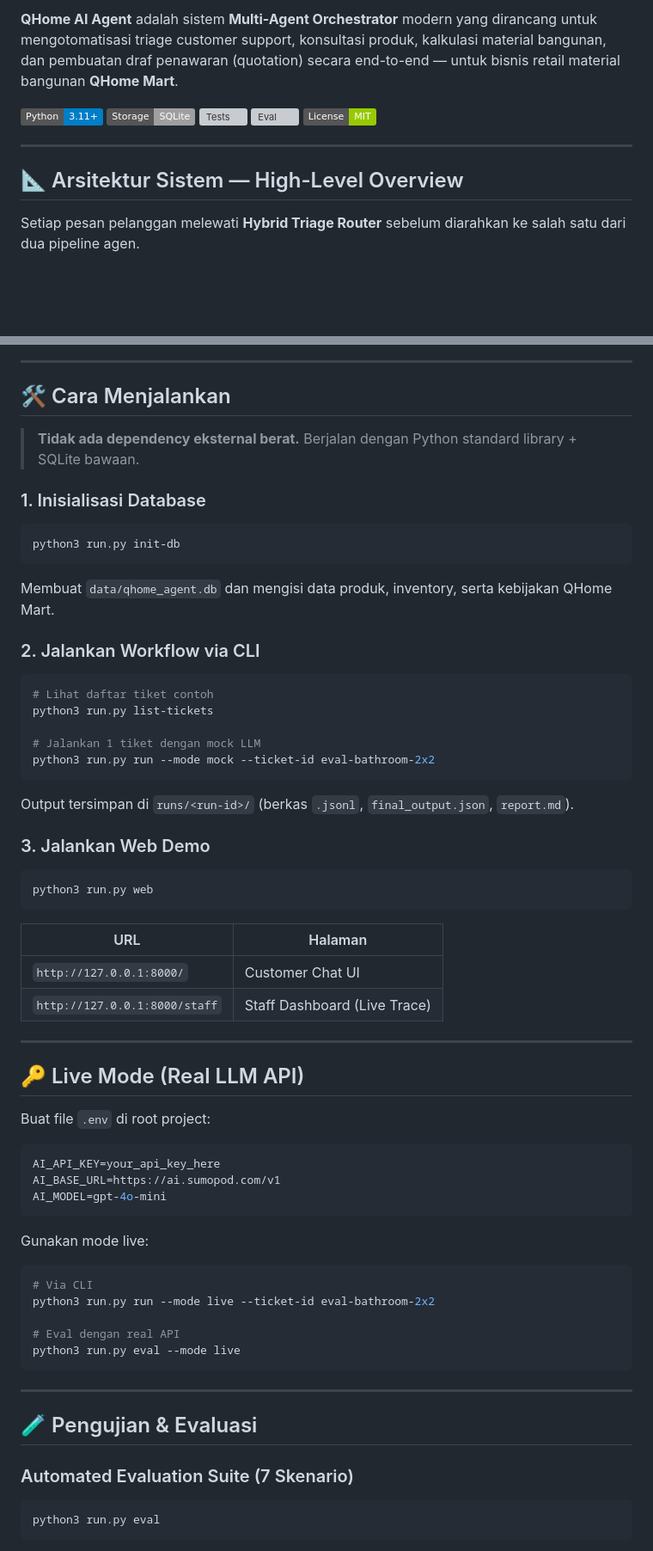
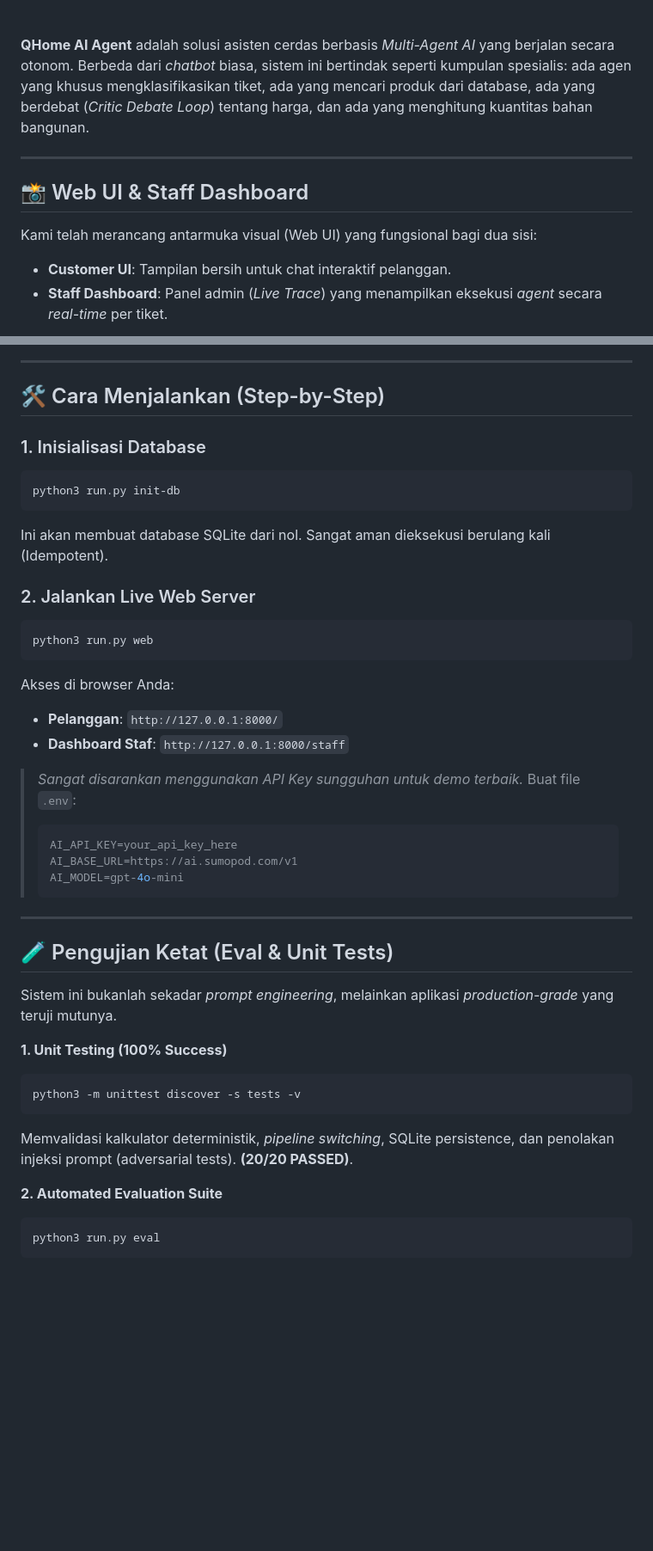
Before and after one commit to Jalu-Er/qhome-ai-agent, a Markdown page: README.md, 2 parts joined by grey strips. Shown at 86% size. Drawn GitHub-style; badges without logos; blank space fills up the shorter version; grey boxes are pictures that could not be loaded.

````diff
--- a/README.md
+++ b/README.md
@@ -4,15 +12,13 @@
 
-**QHome AI Agent** adalah sistem **Multi-Agent Orchestrator** modern yang dirancang untuk mengotomatisasi triage customer support, konsultasi produk, kalkulasi material bangunan, dan pembuatan draf penawaran (quotation) secara end-to-end — untuk bisnis retail material bangunan **QHome Mart**.
+<br>
 
-[![Python](https://img.shields.io/badge/Python-3.11+-blue.svg)](https://python.org)
-[![SQLite](https://img.shields.io/badge/Storage-SQLite-lightgrey.svg)](https://sqlite.org)
-[![Tests](https://img.shields.io/badge/Tests-20%2F20%20Passed-brightgreen.svg)](#-pengujian--evaluasi)
-[![Eval](https://img.shields.io/badge/Eval-7%2F7%20PASS%20%7C%2028.29%2F30-brightgreen.svg)](#-pengujian--evaluasi)
-[![License](https://img.shields.io/badge/License-MIT-green.svg)](LICENSE)
+**QHome AI Agent** adalah solusi asisten cerdas berbasis *Multi-Agent AI* yang berjalan secara otonom. Berbeda dari *chatbot* biasa, sistem ini bertindak seperti kumpulan spesialis: ada agen yang khusus mengklasifikasikan tiket, ada yang mencari produk dari database, ada yang berdebat (*Critic Debate Loop*) tentang harga, dan ada yang menghitung kuantitas bahan bangunan.
 
 ---
 
-## 📐 Arsitektur Sistem — High-Level Overview
+## 📸 Web UI & Staff Dashboard
 
-Setiap pesan pelanggan melewati **Hybrid Triage Router** sebelum diarahkan ke salah satu dari dua pipeline agen.
+Kami telah merancang antarmuka visual (Web UI) yang fungsional bagi dua sisi:
+- **Customer UI**: Tampilan bersih untuk chat interaktif pelanggan.
+- **Staff Dashboard**: Panel admin (*Live Trace*) yang menampilkan eksekusi *agent* secara *real-time* per tiket.
 
@@ -145,61 +81,43 @@ graph LR
 
 ---
 
-## 🛠️ Cara Menjalankan
-
-> **Tidak ada dependency eksternal berat.** Berjalan dengan Python standard library + SQLite bawaan.
+## 🛠️ Cara Menjalankan (Step-by-Step)
 
 ### 1. Inisialisasi Database
 ```bash
 python3 run.py init-db
 ```
-Membuat `data/qhome_agent.db` dan mengisi data produk, inventory, serta kebijakan QHome Mart.
+Ini akan membuat database SQLite dari nol. Sangat aman dieksekusi berulang kali (Idempotent).
 
-### 2. Jalankan Workflow via CLI
-```bash
-# Lihat daftar tiket contoh
-python3 run.py list-tickets
-
-# Jalankan 1 tiket dengan mock LLM
-python3 run.py run --mode mock --ticket-id eval-bathroom-2x2
-```
-Output tersimpan di `runs/<run-id>/` (berkas `.jsonl`, `final_output.json`, `report.md`).
-
-### 3. Jalankan Web Demo
+### 2. Jalankan Live Web Server
 ```bash
 python3 run.py web
 ```
+Akses di browser Anda:
+- **Pelanggan**: `http://127.0.0.1:8000/`
+- **Dashboard Staf**: `http://127.0.0.1:8000/staff`
 
-| URL | Halaman |
-|-----|---------|
-| `http://127.0.0.1:8000/` | Customer Chat UI |
-| `http://127.0.0.1:8000/staff` | Staff Dashboard (Live Trace) |
+> *Sangat disarankan menggunakan API Key sungguhan untuk demo terbaik.*
+> Buat file `.env`:
+> ```ini
+> AI_API_KEY=your_api_key_here
+> AI_BASE_URL=https://ai.sumopod.com/v1
+> AI_MODEL=gpt-4o-mini
+> ```
 
 ---
 
-## 🔑 Live Mode (Real LLM API)
+## 🧪 Pengujian Ketat (Eval & Unit Tests)
 
-Buat file `.env` di root project:
-```ini
-AI_API_KEY=your_api_key_here
-AI_BASE_URL=https://ai.sumopod.com/v1
-AI_MODEL=gpt-4o-mini
+Sistem ini bukanlah sekadar *prompt engineering*, melainkan aplikasi *production-grade* yang teruji mutunya.
+
+**1. Unit Testing (100% Success)**
+```bash
+python3 -m unittest discover -s tests -v
 ```
+Memvalidasi kalkulator deterministik, *pipeline switching*, SQLite persistence, dan penolakan injeksi prompt (adversarial tests). **(20/20 PASSED)**.
 
-Gunakan mode live:
-```bash
-# Via CLI
-python3 run.py run --mode live --ticket-id eval-bathroom-2x2
-
-# Eval dengan real API
-python3 run.py eval --mode live
-```
-
----
-
-## 🧪 Pengujian & Evaluasi
-
-### Automated Evaluation Suite (7 Skenario)
+**2. Automated Evaluation Suite**
 ```bash
 python3 run.py eval
 ```
````
Also changed, not shown: other parts of README.md (+53 -178 lines).
